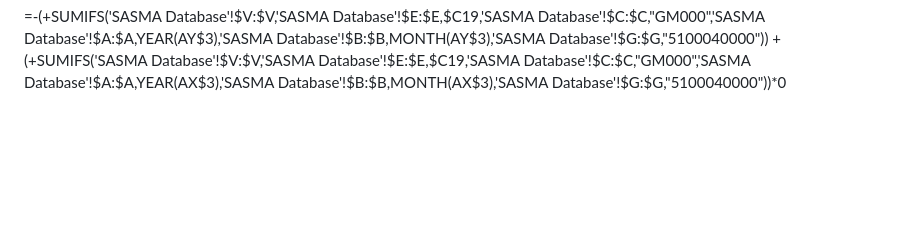
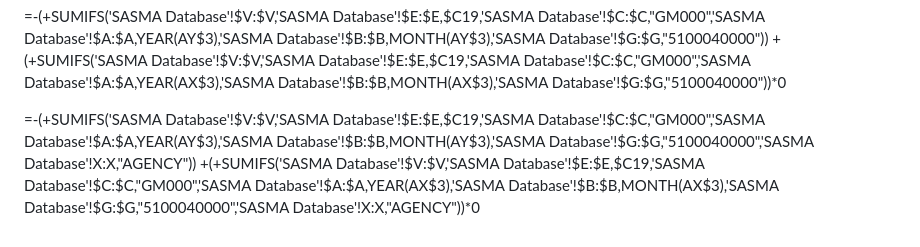
Before and after one commit to pangchewe/tiny-house, a Markdown page: README.md, the part around the change. Rendered like a GitHub page; blank space fills up the shorter version.

```diff
--- a/README.md
+++ b/README.md
@@ -60,3 +60,6 @@ THANIIE is licensed under the **MIT License**.
 
 =-(+SUMIFS('SASMA Database'!$V:$V,'SASMA Database'!$E:$E,$C19,'SASMA Database'!$C:$C,"GM000",'SASMA Database'!$A:$A,YEAR(AY$3),'SASMA Database'!$B:$B,MONTH(AY$3),'SASMA Database'!$G:$G,"5100040000"))
 +(+SUMIFS('SASMA Database'!$V:$V,'SASMA Database'!$E:$E,$C19,'SASMA Database'!$C:$C,"GM000",'SASMA Database'!$A:$A,YEAR(AX$3),'SASMA Database'!$B:$B,MONTH(AX$3),'SASMA Database'!$G:$G,"5100040000"))*0
+
+=-(+SUMIFS('SASMA Database'!$V:$V,'SASMA Database'!$E:$E,$C19,'SASMA Database'!$C:$C,"GM000",'SASMA Database'!$A:$A,YEAR(AY$3),'SASMA Database'!$B:$B,MONTH(AY$3),'SASMA Database'!$G:$G,"5100040000",'SASMA Database'!X:X,"AGENCY"))
++(+SUMIFS('SASMA Database'!$V:$V,'SASMA Database'!$E:$E,$C19,'SASMA Database'!$C:$C,"GM000",'SASMA Database'!$A:$A,YEAR(AX$3),'SASMA Database'!$B:$B,MONTH(AX$3),'SASMA Database'!$G:$G,"5100040000",'SASMA Database'!X:X,"AGENCY"))*0
```
